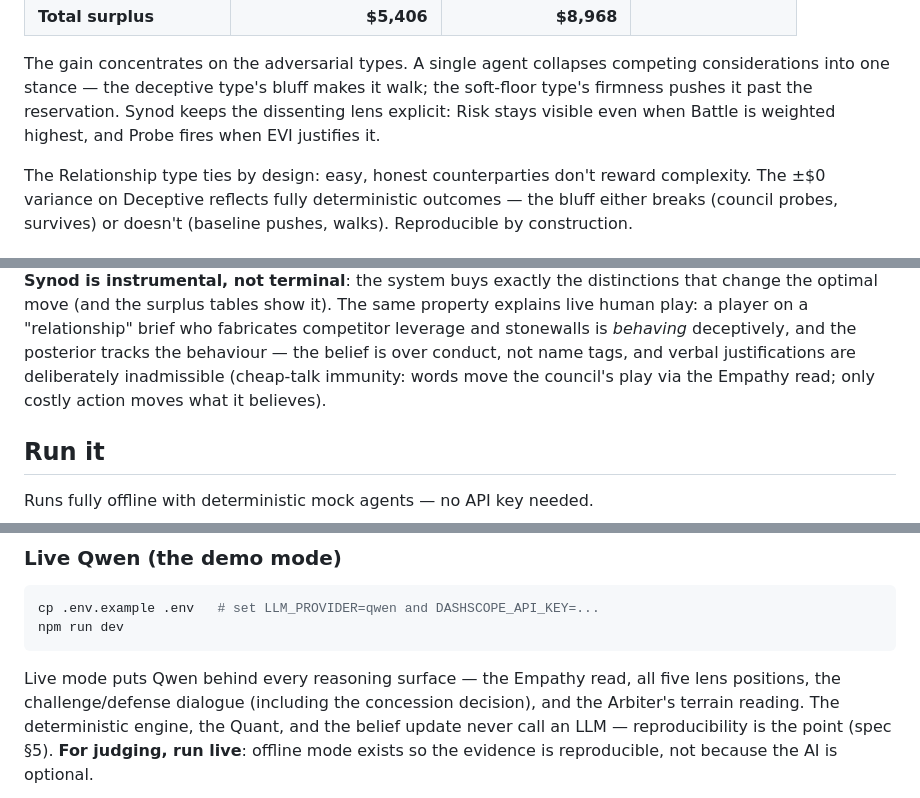
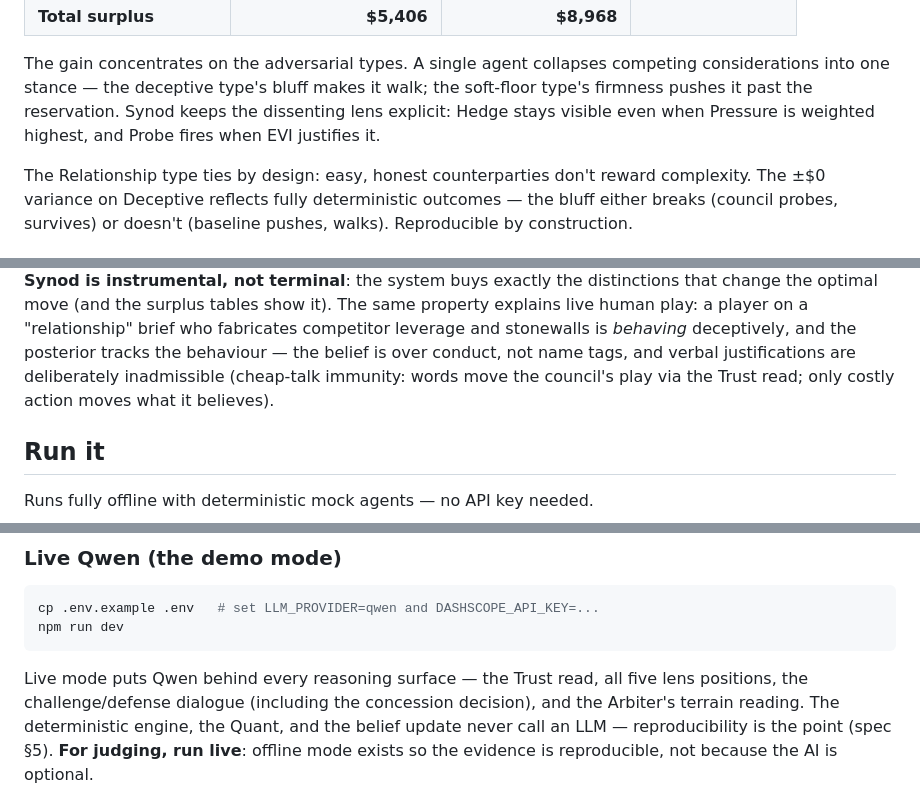
Before and after one commit to natalietdg/synod, a Markdown page: README.md, 3 parts joined by grey strips. Rendered like a GitHub page.

````diff
--- a/README.md
+++ b/README.md
@@ -84,7 +86,7 @@ Mean surplus captured; σ = standard deviation across seeds.
 The gain concentrates on the adversarial types. A single agent collapses competing
 considerations into one stance — the deceptive type's bluff makes it walk; the soft-floor
 type's firmness pushes it past the reservation. Synod keeps the dissenting lens explicit:
-Risk stays visible even when Battle is weighted highest, and Probe fires when EVI justifies it.
+Hedge stays visible even when Pressure is weighted highest, and Probe fires when EVI justifies it.
 
 The Relationship type ties by design: easy, honest counterparties don't reward complexity.
 The ±$0 variance on Deceptive reflects fully deterministic outcomes — the bluff either
@@ -200,7 +202,7 @@ property explains live human play: a player on a "relationship" brief who fabric
 competitor leverage and stonewalls is *behaving* deceptively, and the posterior tracks
 the behaviour — the belief is over conduct, not name tags, and verbal justifications
 are deliberately inadmissible (cheap-talk immunity: words move the council's play via
-the Empathy read; only costly action moves what it believes).
+the Trust read; only costly action moves what it believes).
 
 ## Run it
 
@@ -234,7 +236,7 @@ cp .env.example .env   # set LLM_PROVIDER=qwen and DASHSCOPE_API_KEY=...
 npm run dev
 ```
 
-Live mode puts Qwen behind every reasoning surface — the Empathy read, all five lens
+Live mode puts Qwen behind every reasoning surface — the Trust read, all five lens
 positions, the challenge/defense dialogue (including the concession decision), and the
 Arbiter's terrain reading. The deterministic engine, the Quant, and the belief update
 never call an LLM — reproducibility is the point (spec §5). **For judging, run live**:
````
Also changed, not shown: other parts of README.md (+20 -18 lines), ARCHITECTURE.md (added, +211 -0 lines).
